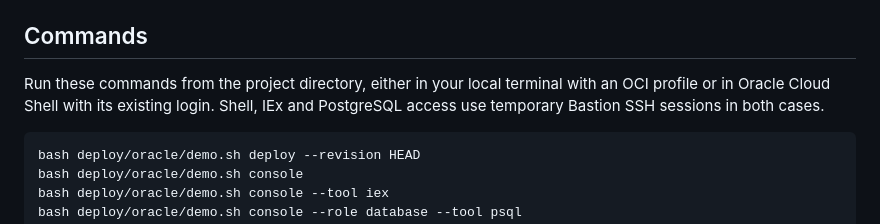
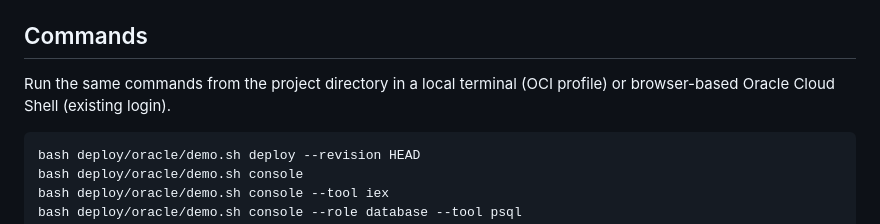
Before and after one commit to romankurakin/neu_zeit, a Markdown page: deploy/oracle/README.md, the part around the change. Drawn GitHub-style.

Commit message:
docs(deploy): clarify local and browser console access

````diff
--- a/deploy/oracle/README.md
+++ b/deploy/oracle/README.md
@@ -29,7 +29,7 @@ For GitHub Actions, provision `access/main.tf` once through Resource Manager wit
 
 ## Commands
 
-Run these commands from the project directory, either in your local terminal with an OCI profile or in Oracle Cloud Shell with its existing login. Shell, IEx and PostgreSQL access use temporary Bastion SSH sessions in both cases.
+Run the same commands from the project directory in a local terminal (OCI profile) or browser-based Oracle Cloud Shell (existing login).
 
 ```sh
 bash deploy/oracle/demo.sh deploy --revision HEAD
````
